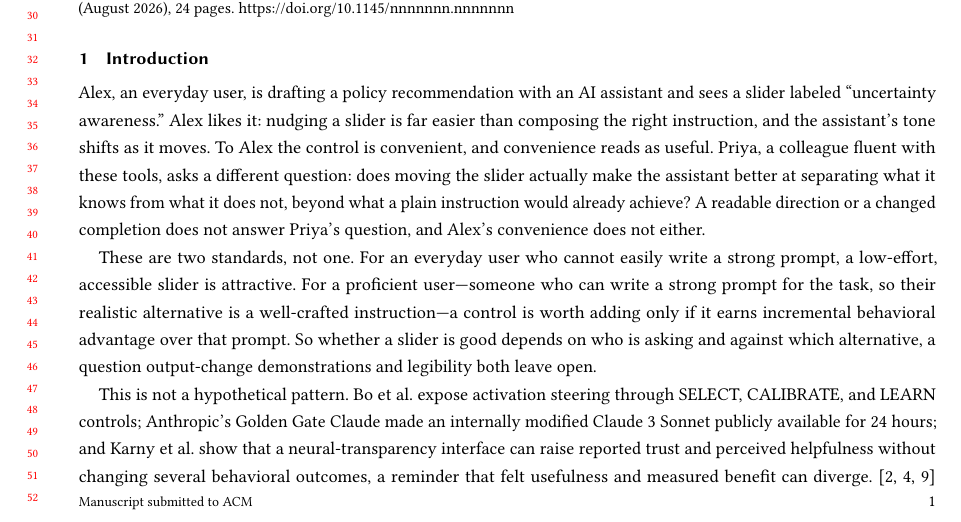
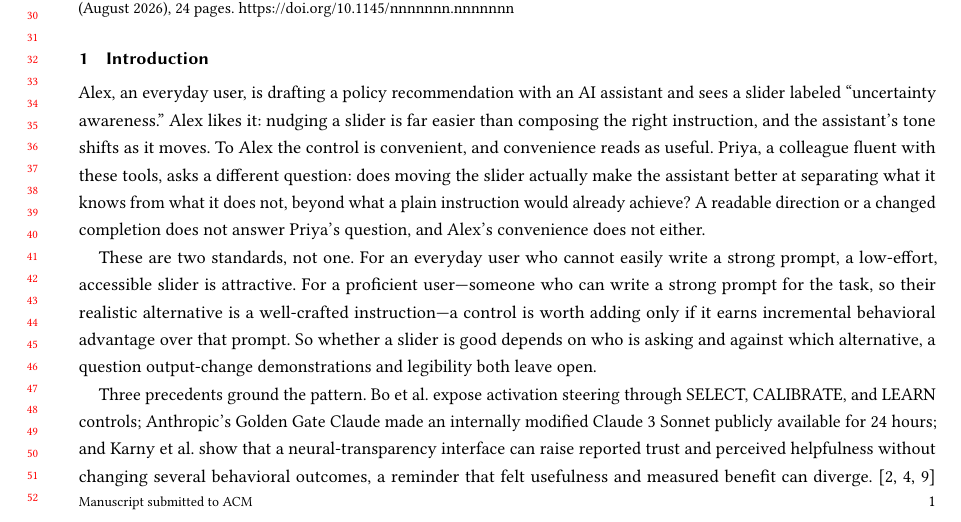
Before and after one commit to EloiseJulia/cognitive-console, a LaTeX paper (docs/paper/main.tex): part of page 1 of 24, cut so that both start at the same text. Compiled offline with pdfLaTeX.

Commit message:
polish: remove 'not a hypothetical' duplication between the precedent and reframe sentences (Intro)
Read-through found adjacent redundancy: the precedent paragraph opened 'This is
not a hypothetical pattern' while the next sentence now argues 'already real, not
hypothetical' with the concrete count. Changed the opener to a neutral lead-in
('Three precedents ground the pattern'), letting the reframe sentence carry the
not-hypothetical argument once. No numbers/scope/claims changed. Build clean:
24pp, 0 undefined, 0 overfull.

Co-authored-by: Copilot <223556219+Copilot@users.noreply.github.com>
Copilot-Session: f9a6b65c-f446-444a-8f2d-95b568f5edfd

```diff
--- a/docs/paper/main.tex
+++ b/docs/paper/main.tex
@@ -63,7 +63,7 @@ Alex, an everyday user, is drafting a policy recommendation with an AI assistant
 
 These are two standards, not one. For an everyday user who cannot easily write a strong prompt, a low-effort, accessible slider is attractive. For a proficient user---someone who can write a strong prompt for the task, so their realistic alternative is a well-crafted instruction---a control is worth adding only if it earns incremental behavioral advantage over that prompt. So whether a slider is good depends on who is asking and against which alternative, a question output-change demonstrations and legibility both leave open.
 
-This is not a hypothetical pattern. Bo et al.~expose activation steering through SELECT, CALIBRATE, and LEARN controls; Anthropic's Golden Gate Claude made an internally modified Claude 3 Sonnet publicly available for 24 hours; and Karny et al.~show that a neural-transparency interface can raise reported trust and perceived helpfulness without changing several behavioral outcomes, a reminder that felt usefulness and measured benefit can diverge. \cite{bo2026steerable,anthropic2024goldengate,karny2026neural} {}% SOURCE_CHECKED 2026-08-11
+Three precedents ground the pattern. Bo et al.~expose activation steering through SELECT, CALIBRATE, and LEARN controls; Anthropic's Golden Gate Claude made an internally modified Claude 3 Sonnet publicly available for 24 hours; and Karny et al.~show that a neural-transparency interface can raise reported trust and perceived helpfulness without changing several behavioral outcomes, a reminder that felt usefulness and measured benefit can diverge. \cite{bo2026steerable,anthropic2024goldengate,karny2026neural} {}% SOURCE_CHECKED 2026-08-11
 These precedents share one move: as interpretability matures into an interface, a readable internal signal is wired to a control the user can act on. The move is already real, not hypothetical---one public demonstration and two user-studied prototypes, cited above---even if not yet a settled product pattern, which is exactly when the field needs a shared way, still absent, to decide whether a given signal has earned that active role, for whom, and against what the user could already do without it. Nor is the concern fabricated: the intuition that a legible direction is therefore a working control is one our formative expert reports practitioners make (Section~\ref{formative-study}). That release decision, not any single steering method, is this paper's subject.
 
 We therefore ask not whether a particular latent slider is good, but \textbf{how to decide whether a readable internal signal has earned the right to act as an interface control}. Our answer is an evaluation method with a design artifact at its center, not a verdict on one technique. It rests on three commitments. First, judge a control against each user population's \emph{realistic alternative}---a strong best-of-set prompt for a proficient user, an average prompt for a non-expert---not against ``no control.'' Second, separate \emph{convenience} from \emph{warranted quality gain}, since a control can win on one and lose the other. Third, bind every result to an evidence tier so it cannot silently transfer across model, method, axis, or task. A five-field record makes these commitments operational, carrying READ (local representational support), TRANSFER (behavioral advantage over the declared alternative), the bounded prompt comparator, a calibration warning, and the evidence tier from a computational result to an explicit interface action. Unlike method-level benchmarks that rank prompting against steering \cite{wu2025axbench} or study the representation--actionability gap in aggregate \cite{basu2026actionability}, and unlike steering interfaces evaluated for preference \cite{bo2026steerable} or passive transparency \cite{karny2026neural}, our unit of analysis is one control's release decision, judged separately against each population's alternative. {}% C-001
```
